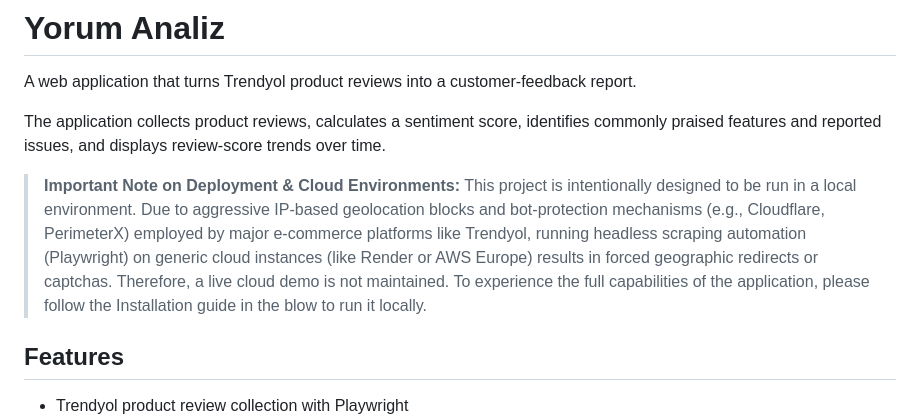
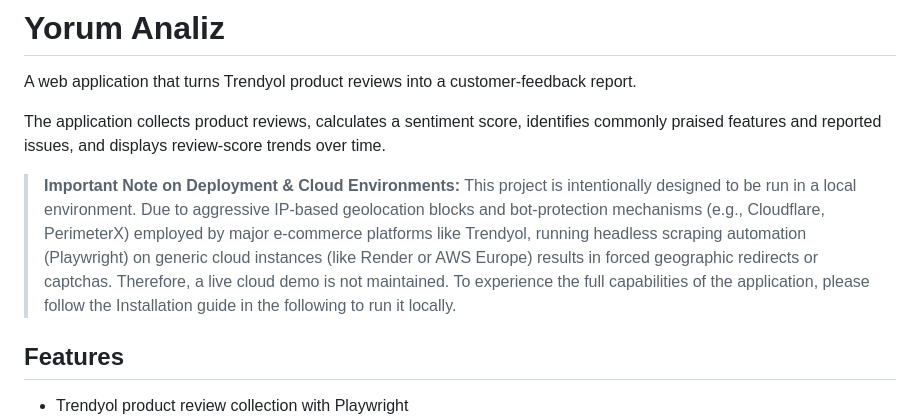
Before and after one commit to m6min/yorum-analiz, a Markdown page: README.md, the part around the change. Drawn GitHub-style.

Commit message:
fixed typo in README
Corrected a typo in the deployment note to clarify the installation guide reference.

```diff
--- a/README.md
+++ b/README.md
@@ -5,7 +5,7 @@ A web application that turns Trendyol product reviews into a customer-feedback r
 The application collects product reviews, calculates a sentiment score, identifies commonly praised features and reported issues, and displays review-score trends over time.
 
 > **Important Note on Deployment & Cloud Environments:**
-> This project is intentionally designed to be run in a local environment. Due to aggressive IP-based geolocation blocks and bot-protection mechanisms (e.g., Cloudflare, PerimeterX) employed by major e-commerce platforms like Trendyol, running headless scraping automation (Playwright) on generic cloud instances (like Render or AWS Europe) results in forced geographic redirects or captchas. Therefore, a live cloud demo is not maintained. To experience the full capabilities of the application, please follow the Installation guide in the blow to run it locally.
+> This project is intentionally designed to be run in a local environment. Due to aggressive IP-based geolocation blocks and bot-protection mechanisms (e.g., Cloudflare, PerimeterX) employed by major e-commerce platforms like Trendyol, running headless scraping automation (Playwright) on generic cloud instances (like Render or AWS Europe) results in forced geographic redirects or captchas. Therefore, a live cloud demo is not maintained. To experience the full capabilities of the application, please follow the Installation guide in the following to run it locally.
 
 
 
```
